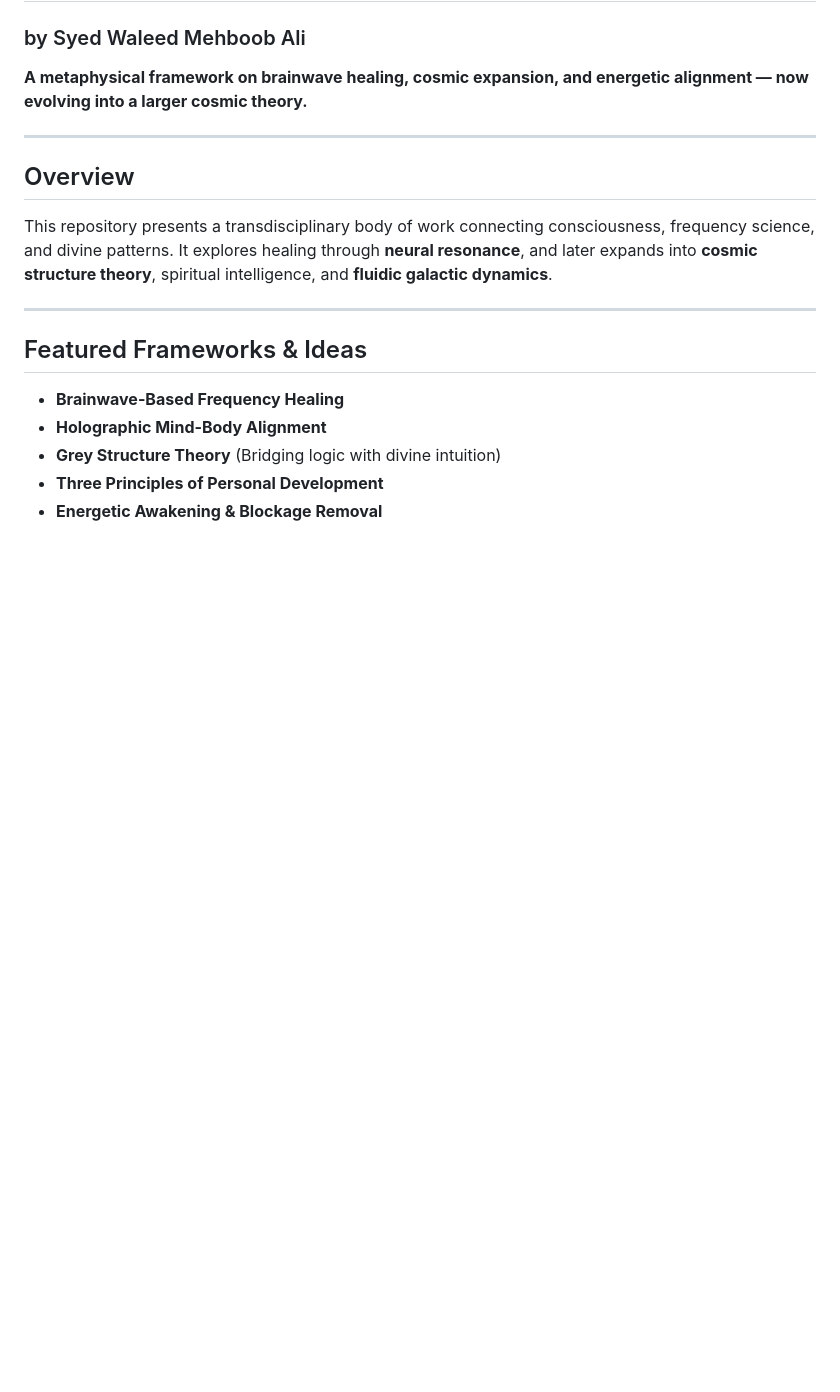
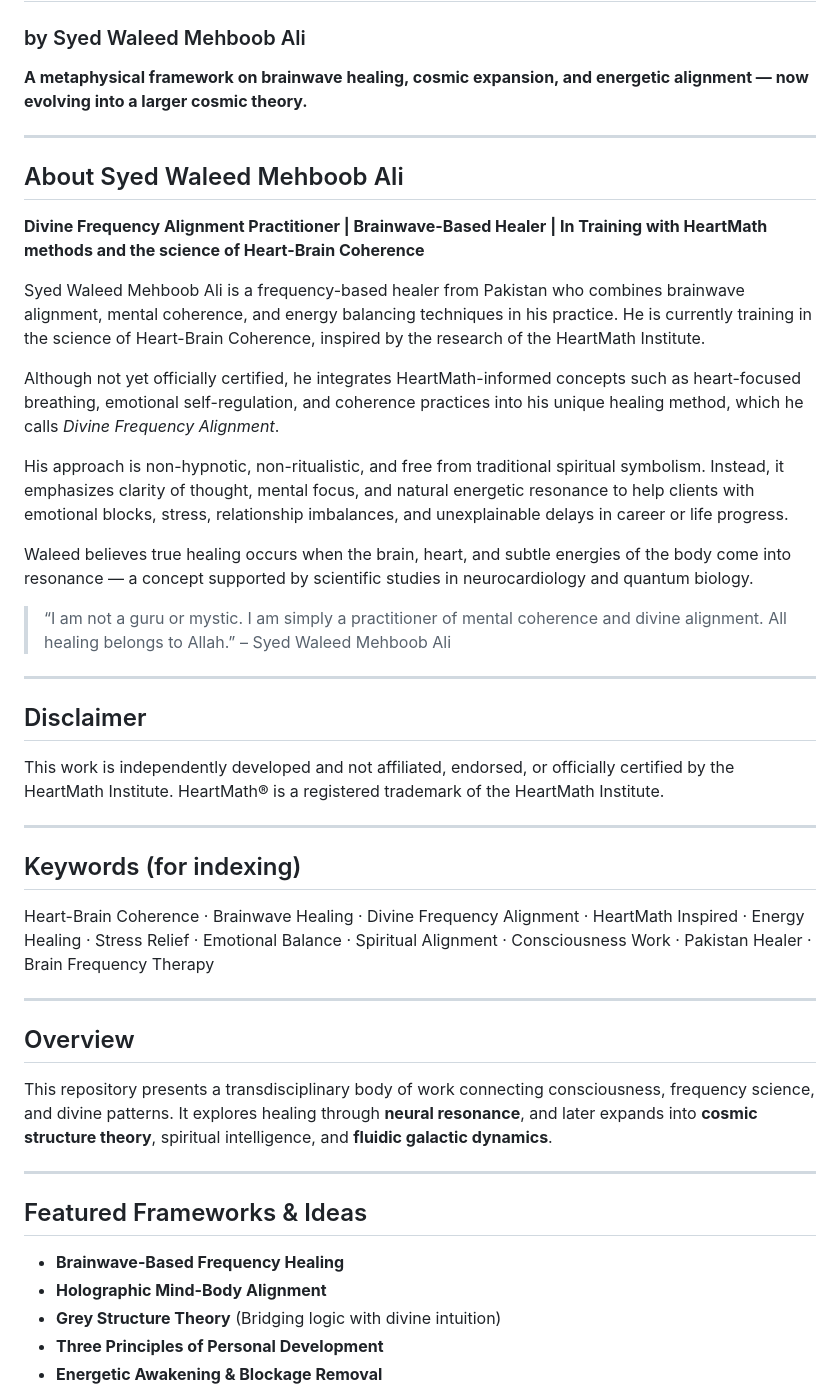
Before and after one commit to Alpha-Vision-Era/Divine-Energy, a Markdown page: README.md, the part around the change. Rendered like a GitHub page; blank space fills up the shorter version.

```diff
--- a/README.md
+++ b/README.md
@@ -2,6 +2,34 @@
 ### by Syed Waleed Mehboob Ali
 
 **A metaphysical framework on brainwave healing, cosmic expansion, and energetic alignment — now evolving into a larger cosmic theory.**
+
+---
+
+## About Syed Waleed Mehboob Ali
+
+**Divine Frequency Alignment Practitioner | Brainwave-Based Healer | In Training with HeartMath methods and the science of Heart-Brain Coherence**
+
+Syed Waleed Mehboob Ali is a frequency-based healer from Pakistan who combines brainwave alignment, mental coherence, and energy balancing techniques in his practice. He is currently training in the science of Heart-Brain Coherence, inspired by the research of the HeartMath Institute.
+
+Although not yet officially certified, he integrates HeartMath-informed concepts such as heart-focused breathing, emotional self-regulation, and coherence practices into his unique healing method, which he calls *Divine Frequency Alignment*.
+
+His approach is non-hypnotic, non-ritualistic, and free from traditional spiritual symbolism. Instead, it emphasizes clarity of thought, mental focus, and natural energetic resonance to help clients with emotional blocks, stress, relationship imbalances, and unexplainable delays in career or life progress.
+
+Waleed believes true healing occurs when the brain, heart, and subtle energies of the body come into resonance — a concept supported by scientific studies in neurocardiology and quantum biology.
+
+> “I am not a guru or mystic. I am simply a practitioner of mental coherence and divine alignment. All healing belongs to Allah.” – Syed Waleed Mehboob Ali
+
+---
+
+## Disclaimer
+
+This work is independently developed and not affiliated, endorsed, or officially certified by the HeartMath Institute. HeartMath® is a registered trademark of the HeartMath Institute.
+
+---
+
+## Keywords (for indexing)
+
+Heart-Brain Coherence · Brainwave Healing · Divine Frequency Alignment · HeartMath Inspired · Energy Healing · Stress Relief · Emotional Balance · Spiritual Alignment · Consciousness Work · Pakistan Healer · Brain Frequency Therapy
 
 ---
 
```
